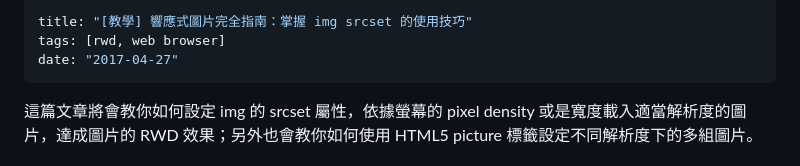
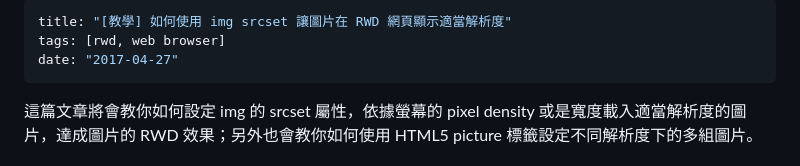
Before and after one commit to shuboc/gatsby-blog, a Markdown page: content/blog/responsive-image.md, the part around the change. Drawn GitHub-style.

Commit message:
Adjust title

```diff
--- a/content/blog/responsive-image.md
+++ b/content/blog/responsive-image.md
@@ -1,5 +1,5 @@
 ---
-title: "[教學] 響應式圖片完全指南：掌握 img srcset 的使用技巧"
+title: "[教學] 如何使用 img srcset 讓圖片在 RWD 網頁顯示適當解析度"
 tags: [rwd, web browser]
 date: "2017-04-27"
 ---
```
